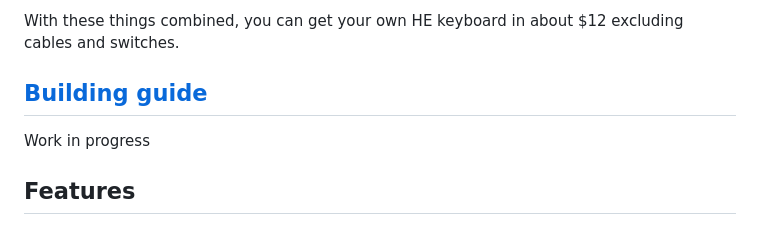
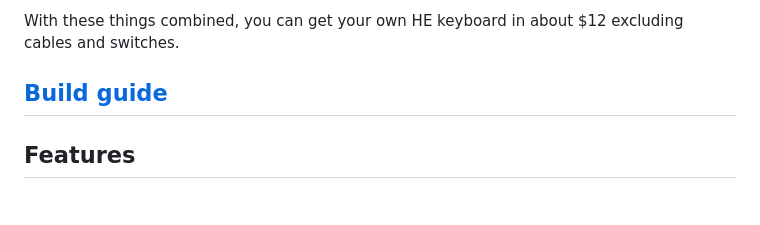
Before and after one commit to Hanthebot/Boardloaf-HE, a Markdown page: README.md, the part around the change. Drawn GitHub-style.

```diff
--- a/README.md
+++ b/README.md
@@ -53,8 +53,7 @@ Based on Boardloaf and strongly inspired by [TrueStrike42](https://github.com/by
 
 With these things combined, you can get your own HE keyboard in about $12 excluding cables and switches.
 
-## [Building guide](GUIDE.md)
-Work in progress
+## [Build guide](GUIDE.md)
 
 ## Features
 - Supports both APC and rapid trigger
```
